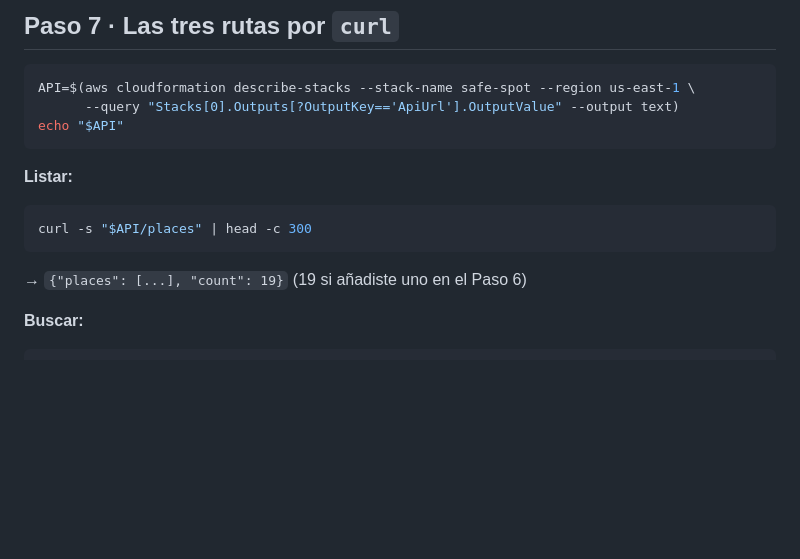
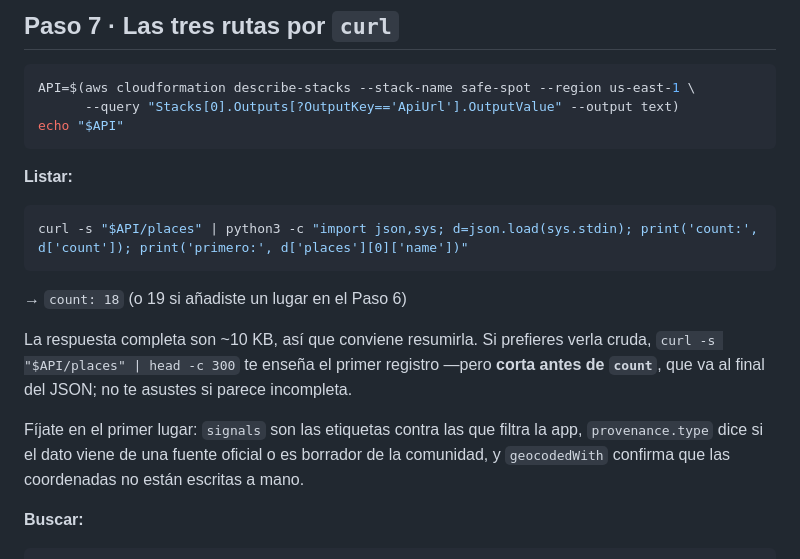
Before and after one commit to itsebasvz/workshop-ops, a Markdown page: WALKTHROUGH-estudiante.md, the part around the change. GitHub-like rendering; blank space fills up the shorter version.

Commit message:
docs: salida esperada de GET /places sin truncar el count

````diff
--- a/WALKTHROUGH-estudiante.md
+++ b/WALKTHROUGH-estudiante.md
@@ -176,9 +176,17 @@ echo "$API"
 
 **Listar:**
 ```bash
-curl -s "$API/places" | head -c 300
+curl -s "$API/places" | python3 -c "import json,sys; d=json.load(sys.stdin); print('count:', d['count']); print('primero:', d['places'][0]['name'])"
 ```
-→ `{"places": [...], "count": 19}` (19 si añadiste uno en el Paso 6)
+→ `count: 18` (o 19 si añadiste un lugar en el Paso 6)
+
+La respuesta completa son ~10 KB, así que conviene resumirla. Si prefieres verla cruda,
+`curl -s "$API/places" | head -c 300` te enseña el primer registro —pero **corta antes de
+`count`**, que va al final del JSON; no te asustes si parece incompleta.
+
+Fíjate en el primer lugar: `signals` son las etiquetas contra las que filtra la app,
+`provenance.type` dice si el dato viene de una fuente oficial o es borrador de la comunidad, y
+`geocodedWith` confirma que las coordenadas no están escritas a mano.
 
 **Buscar:**
 ```bash
````
